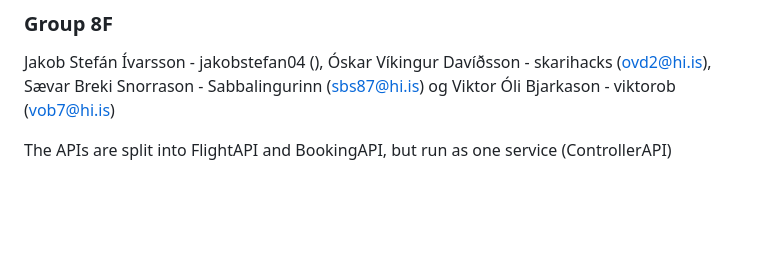
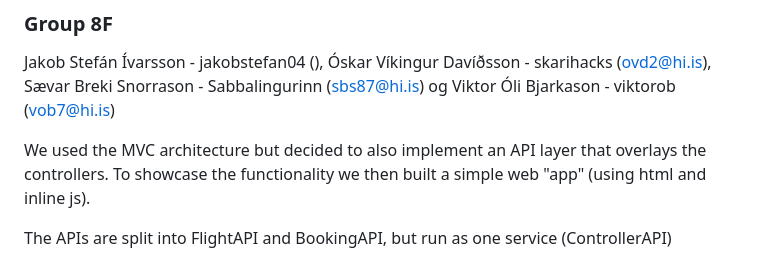
Before and after one commit to Sabbalingurinn/FlightBooking, a Markdown page: README.md, the part around the change. GitHub-like rendering; blank space fills up the shorter version.

```diff
--- a/README.md
+++ b/README.md
@@ -3,6 +3,10 @@
 ### Group 8F
 Jakob Stefán Ívarsson - jakobstefan04 (), Óskar Víkingur Davíðsson - skarihacks (ovd2@hi.is), Sævar Breki Snorrason - Sabbalingurinn (sbs87@hi.is) og Viktor Óli Bjarkason - viktorob (vob7@hi.is)
 
+
+
+We used the MVC architecture but decided to also implement an API layer that overlays the controllers.
+To showcase the functionality we then built a simple web "app" (using html and inline js).
 
 The APIs are split into FlightAPI and BookingAPI, but run as one service (ControllerAPI)
 
```
